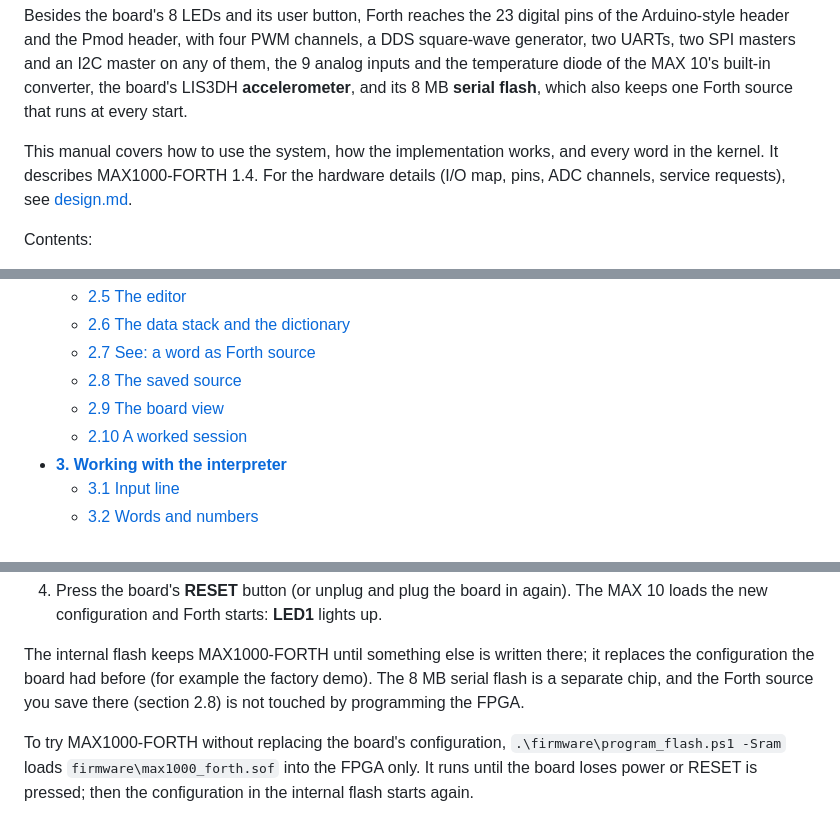
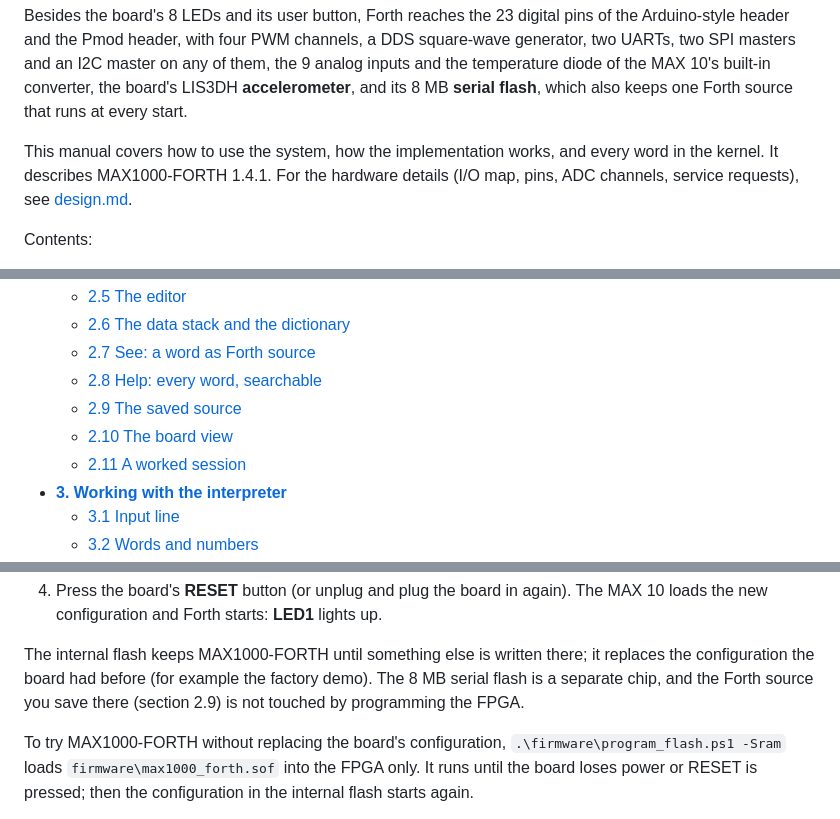
Before and after one commit to andiepp/MAX1000-FORTH, a Markdown page: docs/Manual.md, 3 parts joined by grey strips. GitHub-like rendering.

```diff
--- a/docs/Manual.md
+++ b/docs/Manual.md
@@ -14,7 +14,7 @@ the temperature diode of the MAX 10's built-in converter, the board's LIS3DH
 at every start.
 
 This manual covers how to use the system, how the implementation works, and every word in
-the kernel. It describes MAX1000-FORTH 1.4. For the hardware details (I/O map, pins, ADC
+the kernel. It describes MAX1000-FORTH 1.4.1. For the hardware details (I/O map, pins, ADC
 channels, service requests), see [design.md](design.md).
 
 Contents:
@@ -32,9 +32,10 @@ Contents:
   - [2.5 The editor](#25-the-editor)
   - [2.6 The data stack and the dictionary](#26-the-data-stack-and-the-dictionary)
   - [2.7 See: a word as Forth source](#27-see-a-word-as-forth-source)
-  - [2.8 The saved source](#28-the-saved-source)
-  - [2.9 The board view](#29-the-board-view)
-  - [2.10 A worked session](#210-a-worked-session)
+  - [2.8 Help: every word, searchable](#28-help-every-word-searchable)
+  - [2.9 The saved source](#29-the-saved-source)
+  - [2.10 The board view](#210-the-board-view)
+  - [2.11 A worked session](#211-a-worked-session)
 - **[3. Working with the interpreter](#3-working-with-the-interpreter)**
   - [3.1 Input line](#31-input-line)
   - [3.2 Words and numbers](#32-words-and-numbers)
@@ -142,7 +143,7 @@ release, or the repository. Commands run in that folder.
 
 The internal flash keeps MAX1000-FORTH until something else is written there; it replaces
 the configuration the board had before (for example the factory demo). The 8 MB serial
-flash is a separate chip, and the Forth source you save there (section 2.8) is not touched
+flash is a separate chip, and the Forth source you save there (section 2.9) is not touched
 by programming the FPGA.
 
 To try MAX1000-FORTH without replacing the board's configuration,
```
Also changed, not shown: other parts of docs/Manual.md (+33 -6 lines), CHANGELOG.md (+11 -0 lines), README.md (+4 -4 lines), docs/images/app-help.png (added), 14 other files.
